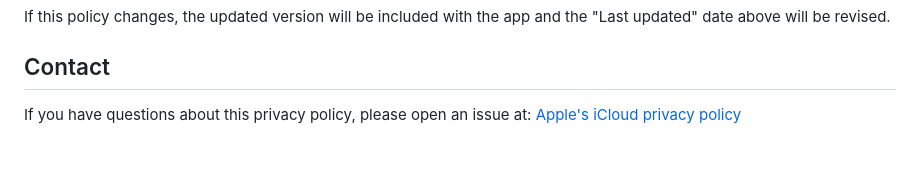
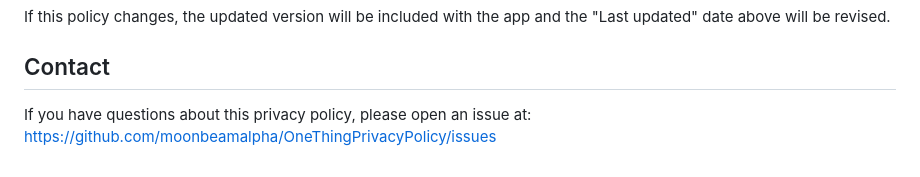
Before and after one commit to moonbeamalpha/moonbeamalpha.github.io, a Markdown page: README.md, the part around the change. GitHub-like rendering.

Commit message:
Fix link formatting in README.md

```diff
--- a/README.md
+++ b/README.md
@@ -72,4 +72,4 @@ If this policy changes, the updated version will be included with the app and th
 ## Contact
 
 If you have questions about this privacy policy, please open an issue at:
-[Apple's iCloud privacy policy](https://github.com/moonbeamalpha/OneThingPrivacyPolicy/issues)
+[https://github.com/moonbeamalpha/OneThingPrivacyPolicy/issues](https://github.com/moonbeamalpha/OneThingPrivacyPolicy/issues)
```
